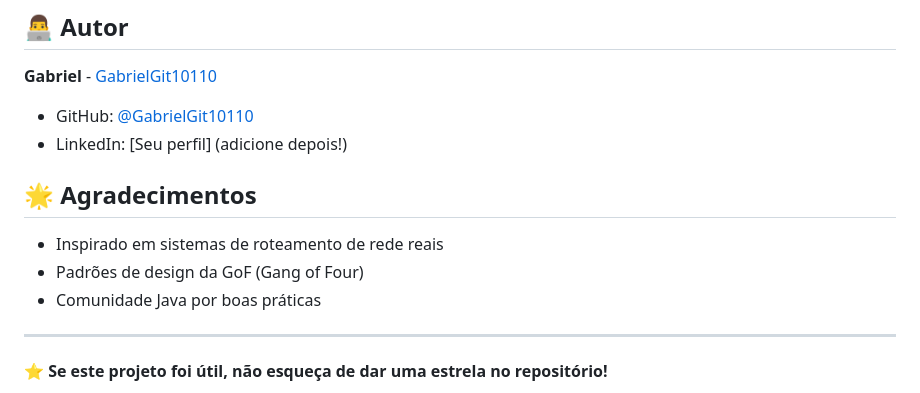
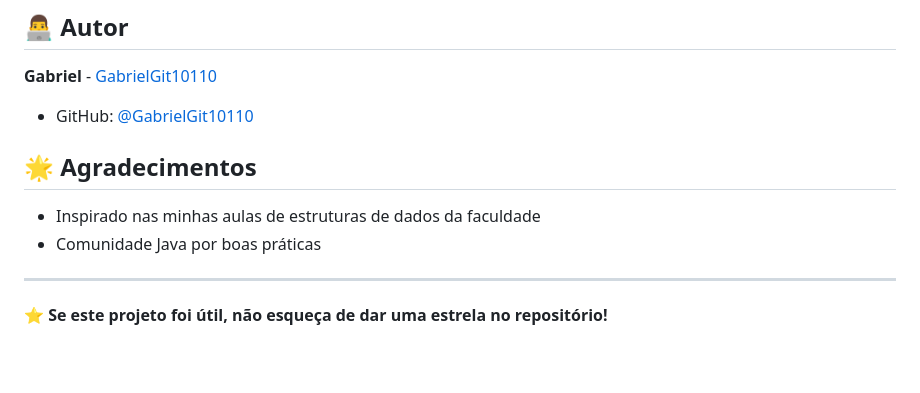
Before and after one commit to GabrielGit10110/ProtocolRouterSystem, a Markdown page: README.md, the part around the change. GitHub-like rendering; blank space fills up the shorter version.

```diff
--- a/README.md
+++ b/README.md
@@ -175,12 +175,10 @@ Distribuído sob licença MIT. Veja `LICENSE` para mais informações.
 **Gabriel** - [GabrielGit10110](https://github.com/GabrielGit10110)
 
 - GitHub: [@GabrielGit10110](https://github.com/GabrielGit10110)
-- LinkedIn: [Seu perfil] (adicione depois!)
 
 ## 🌟 Agradecimentos
 
-- Inspirado em sistemas de roteamento de rede reais
-- Padrões de design da GoF (Gang of Four)
+- Inspirado nas minhas aulas de estruturas de dados da faculdade
 - Comunidade Java por boas práticas
 
 ---
```
